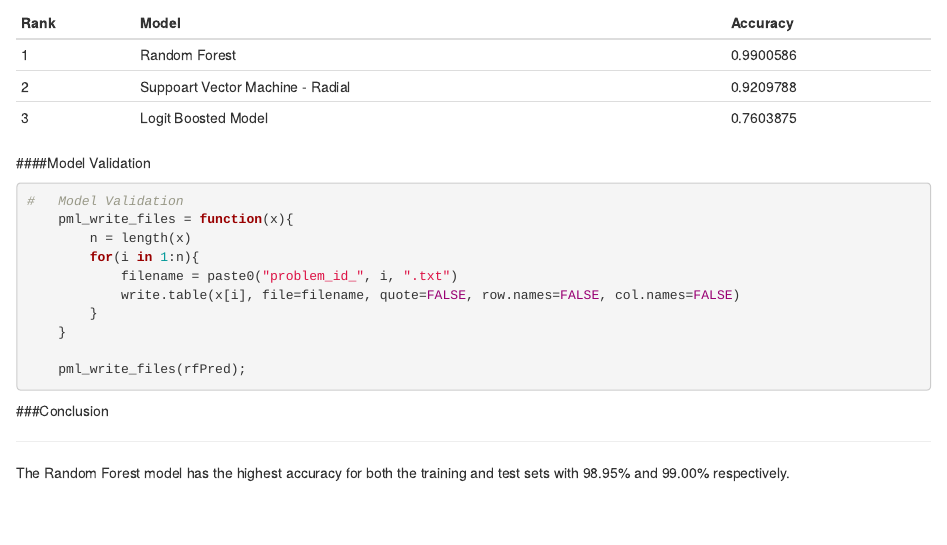
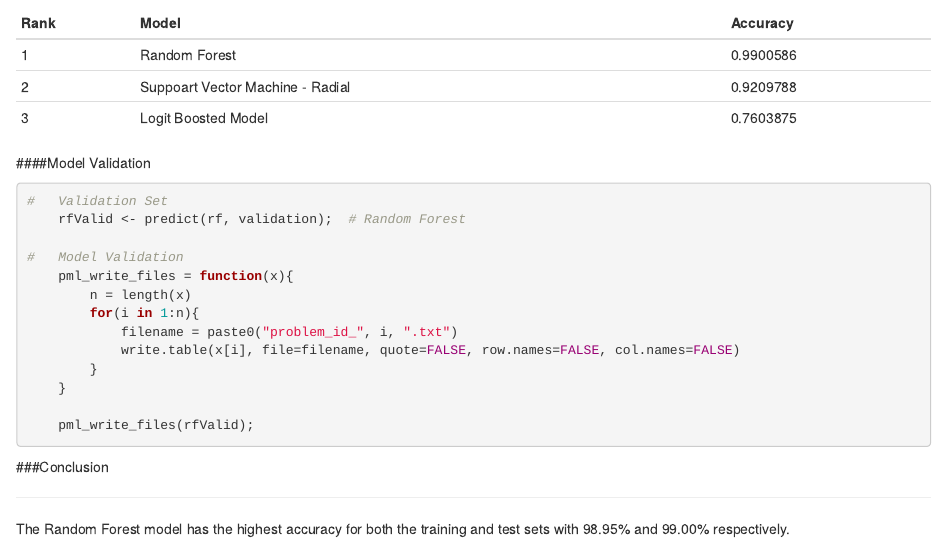
Before and after one commit to paforsey/Practical-Machine-Learning, an R Markdown document (PredictionMotivation.Rmd): the page in a window 1100 px wide, from 3730 px down. Rendered offline with R 4.5, knitr and Pandoc, with nearby package versions.

Commit message:
Update PredictionMotivation.Rmd

````diff
--- a/PredictionMotivation.Rmd
+++ b/PredictionMotivation.Rmd
@@ -200,6 +200,9 @@ The top three (3) performaing models in terms of accuracy are as follows:
 
 ####Model Validation
 ```{r echo=T, cache=F, eval=F}
+#   Validation Set
+    rfValid <- predict(rf, validation);  # Random Forest
+
 #   Model Validation
     pml_write_files = function(x){
         n = length(x)
@@ -209,7 +212,7 @@ The top three (3) performaing models in terms of accuracy are as follows:
         }
     }
 
-    pml_write_files(rfPred);
+    pml_write_files(rfValid);
 ```
 
 
````
